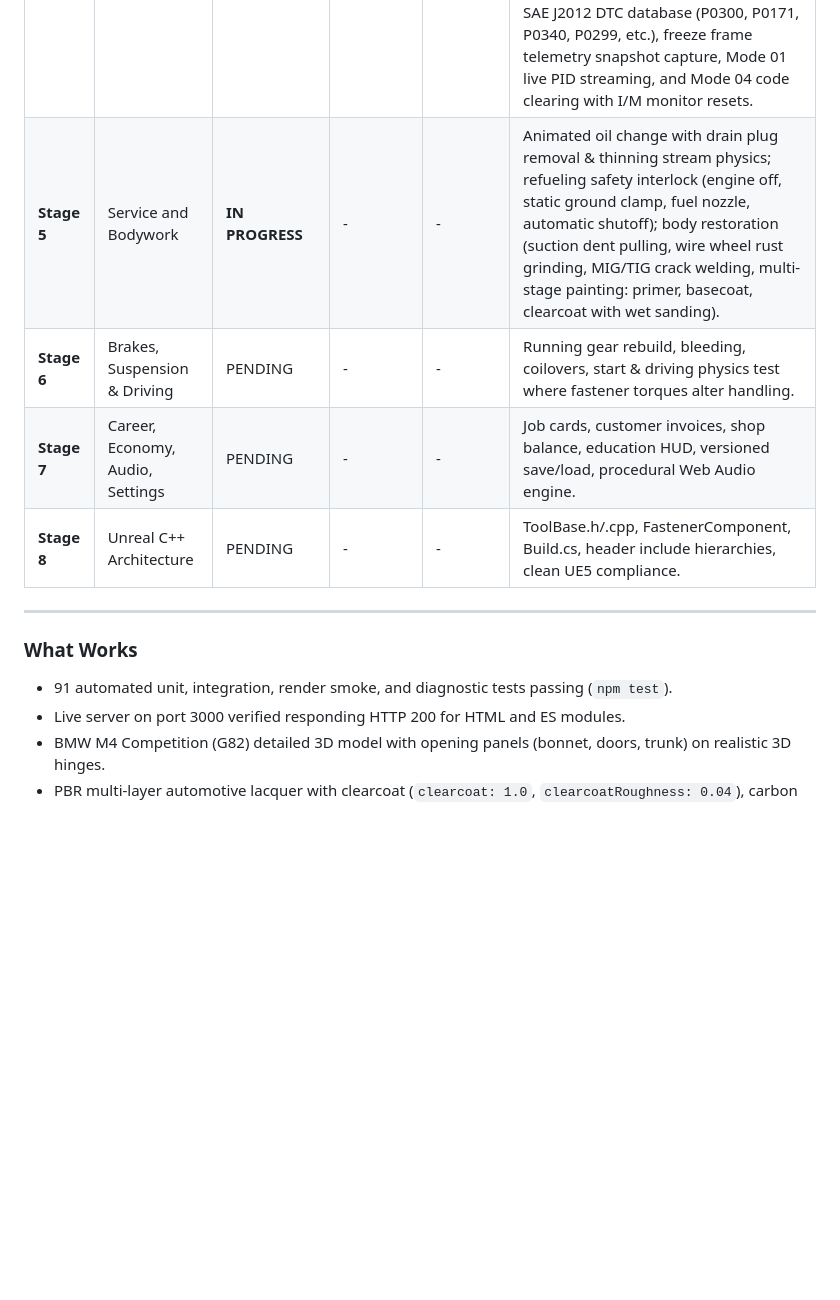
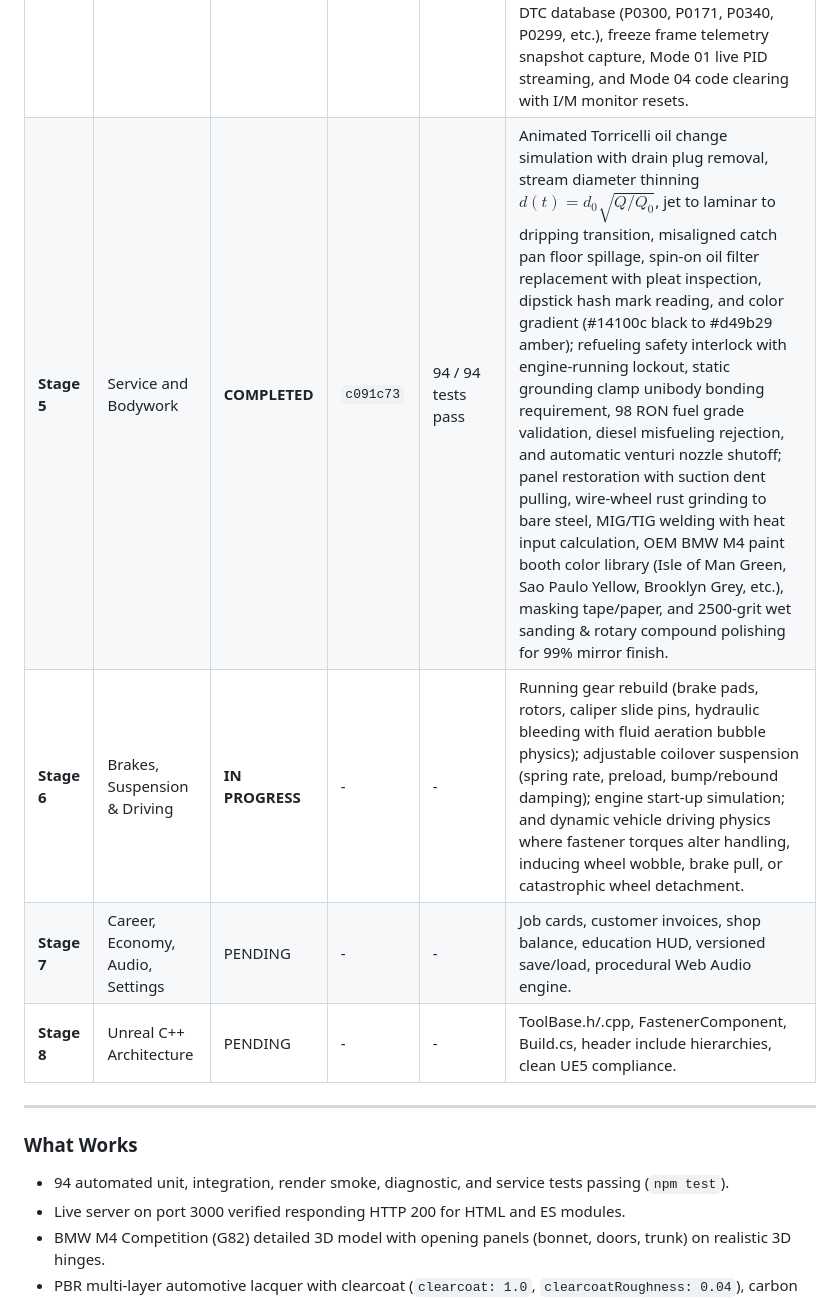
Before and after one commit to Rajath-nayakk/Mechverse, a Markdown page: MECHVERSE_PROGRESS.md, the part around one of its changes. GitHub-like rendering; blank space fills up the shorter version.

```diff
--- a/MECHVERSE_PROGRESS.md
+++ b/MECHVERSE_PROGRESS.md
@@ -15,15 +15,15 @@
 | **Stage 2** | Tools & Fastener System | **COMPLETED** | `d89a651` | 84 / 84 tests pass | Fastener mechanics engine implemented: clamping force $F = T/(K\cdot d)$ across dry (0.20), lubricated (0.15), anti-seize (0.12), and rusted (0.35) thread states; failure modes (female thread stripped, bolt sheared, head rounded, TTY stretched); penetrating oil spray; 600mm breaker bar high-torque breakaway; left-hand screw extractor reverse drilling; micrometer click torque wrench with tactile cam slip decoupling; 5-lug star & cylinder head spiral center-out sequence validation. |
 | **Stage 3** | Engines (S58 I6 & V12 Swap) | **COMPLETED** | `3622541` | 88 / 88 tests pass | BMW S58 3.0L twin-turbo DOHC 6-cylinder specs (503 hp, 650 N·m, 1.7 bar boost), complete teardown dependency graph (prerequisites from beauty cover to bare block), V12 swap engineering feasibility analysis (bay clearance, 53.1% front weight distribution shift, auxiliary cooling requirements), and 4-stroke cycle kinematics across 720° (intake, compression, power, exhaust strokes, valve lift profiles, polytropic & combustion pressures, piston displacement, velocity, acceleration). |
 | **Stage 4** | Diagnostics Suite | **COMPLETED** | `c5bfa18` | 91 / 91 tests pass | True RMS digital multimeter with live voltage lockout on resistance mode and 10A lead jack fuse protection; 2-channel lab oscilloscope with CKP 60-2 missing tooth trigger, CMP Hall sensor, injector pulse width & 68V flyback inductive kickback spike, and alternator 3-phase diode ripple; OBD-II scanner with ISO 15765-4 CAN communication, SAE J2012 DTC database (P0300, P0171, P0340, P0299, etc.), freeze frame telemetry snapshot capture, Mode 01 live PID streaming, and Mode 04 code clearing with I/M monitor resets. |
-| **Stage 5** | Service and Bodywork | **IN PROGRESS** | - | - | Animated oil change with drain plug removal & thinning stream physics; refueling safety interlock (engine off, static ground clamp, fuel nozzle, automatic shutoff); body restoration (suction dent pulling, wire wheel rust grinding, MIG/TIG crack welding, multi-stage painting: primer, basecoat, clearcoat with wet sanding). |
-| **Stage 6** | Brakes, Suspension & Driving | PENDING | - | - | Running gear rebuild, bleeding, coilovers, start & driving physics test where fastener torques alter handling. |
+| **Stage 5** | Service and Bodywork | **COMPLETED** | `c091c73` | 94 / 94 tests pass | Animated Torricelli oil change simulation with drain plug removal, stream diameter thinning $d(t) = d_0 \sqrt{Q/Q_0}$, jet to laminar to dripping transition, misaligned catch pan floor spillage, spin-on oil filter replacement with pleat inspection, dipstick hash mark reading, and color gradient (#14100c black to #d49b29 amber); refueling safety interlock with engine-running lockout, static grounding clamp unibody bonding requirement, 98 RON fuel grade validation, diesel misfueling rejection, and automatic venturi nozzle shutoff; panel restoration with suction dent pulling, wire-wheel rust grinding to bare steel, MIG/TIG welding with heat input calculation, OEM BMW M4 paint booth color library (Isle of Man Green, Sao Paulo Yellow, Brooklyn Grey, etc.), masking tape/paper, and 2500-grit wet sanding & rotary compound polishing for 99% mirror finish. |
+| **Stage 6** | Brakes, Suspension & Driving | **IN PROGRESS** | - | - | Running gear rebuild (brake pads, rotors, caliper slide pins, hydraulic bleeding with fluid aeration bubble physics); adjustable coilover suspension (spring rate, preload, bump/rebound damping); engine start-up simulation; and dynamic vehicle driving physics where fastener torques alter handling, inducing wheel wobble, brake pull, or catastrophic wheel detachment. |
 | **Stage 7** | Career, Economy, Audio, Settings | PENDING | - | - | Job cards, customer invoices, shop balance, education HUD, versioned save/load, procedural Web Audio engine. |
 | **Stage 8** | Unreal C++ Architecture | PENDING | - | - | ToolBase.h/.cpp, FastenerComponent, Build.cs, header include hierarchies, clean UE5 compliance. |
 
 ---
 
 ### What Works
-- 91 automated unit, integration, render smoke, and diagnostic tests passing (`npm test`).
+- 94 automated unit, integration, render smoke, diagnostic, and service tests passing (`npm test`).
 - Live server on port 3000 verified responding HTTP 200 for HTML and ES modules.
 - BMW M4 Competition (G82) detailed 3D model with opening panels (bonnet, doors, trunk) on realistic 3D hinges.
 - PBR multi-layer automotive lacquer with clearcoat (`clearcoat: 1.0`, `clearcoatRoughness: 0.04`), carbon fiber roof, shadowline gloss trim, signature M blue calipers, cross-drilled rotors.
```
Also changed, not shown: other parts of MECHVERSE_PROGRESS.md (+14 -7 lines).
